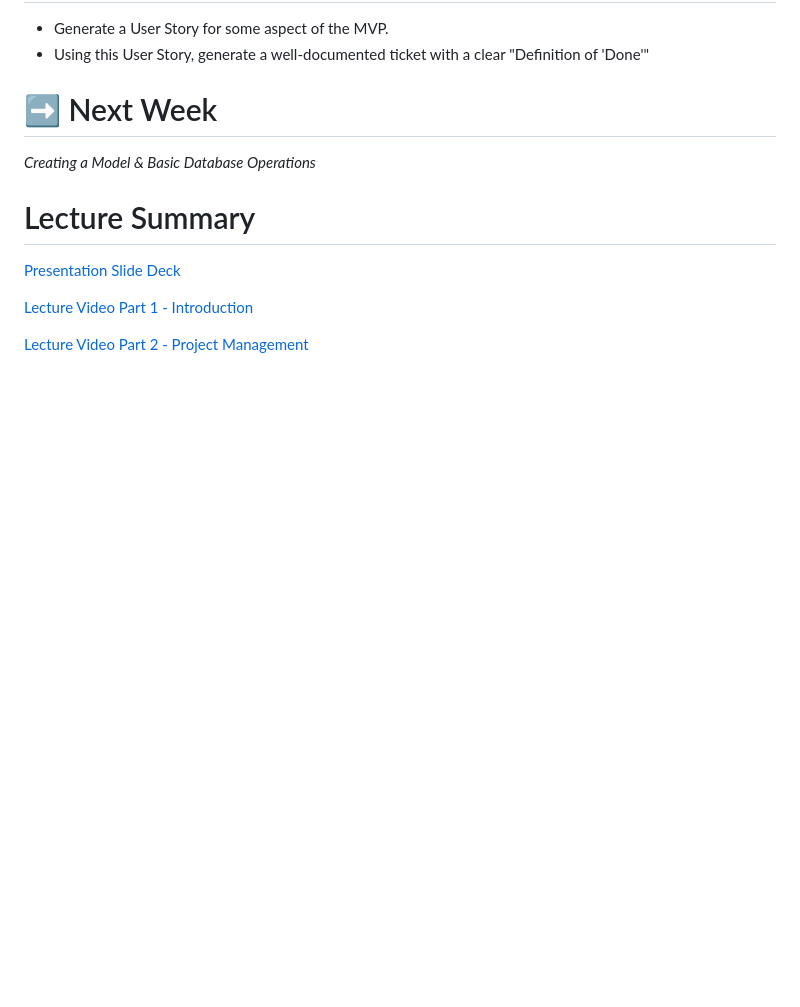
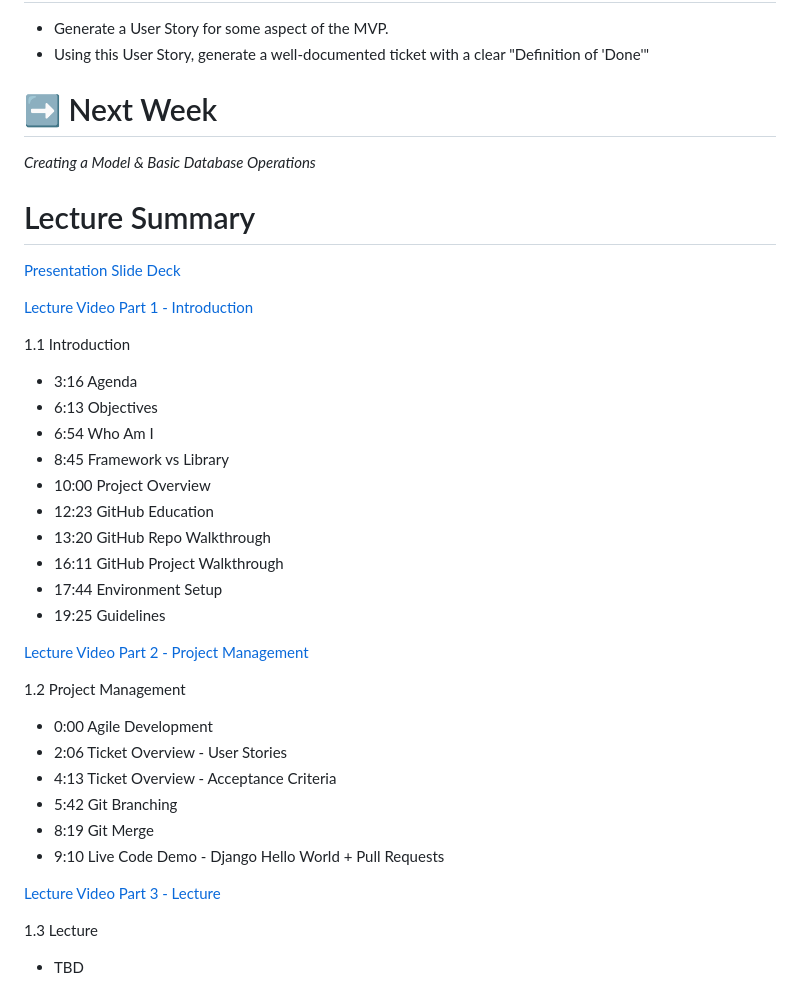
Before and after one commit to coreyyangsmith/Summer-Project-2023, a Markdown page: Meeting-Minutes/1 - Kickoff.md, the part around the change. GitHub-like rendering; blank space fills up the shorter version.

```diff
--- a/Meeting-Minutes/1 - Kickoff.md
+++ b/Meeting-Minutes/1 - Kickoff.md
@@ -141,4 +141,29 @@ _Creating a Model & Basic Database Operations_
 
 [Lecture Video Part 1 - Introduction](https://www.youtube.com/watch?v=7e58UV4g5mE)
 
+1.1 Introduction
+* 3:16 Agenda
+* 6:13 Objectives
+* 6:54 Who Am I
+* 8:45 Framework vs Library
+* 10:00 Project Overview
+* 12:23 GitHub Education
+* 13:20 GitHub Repo Walkthrough
+* 16:11 GitHub Project Walkthrough
+* 17:44 Environment Setup
+* 19:25 Guidelines
+
 [Lecture Video Part 2 - Project Management](https://www.youtube.com/watch?v=zeVsU2RMgVo&feature=youtu.be)
+
+1.2 Project Management
+* 0:00 Agile Development
+* 2:06 Ticket Overview - User Stories
+* 4:13 Ticket Overview - Acceptance Criteria
+* 5:42 Git Branching
+* 8:19 Git Merge
+* 9:10 Live Code Demo - Django Hello World + Pull Requests
+
+[Lecture Video Part 3 - Lecture]()
+
+1.3 Lecture
+* TBD
```
